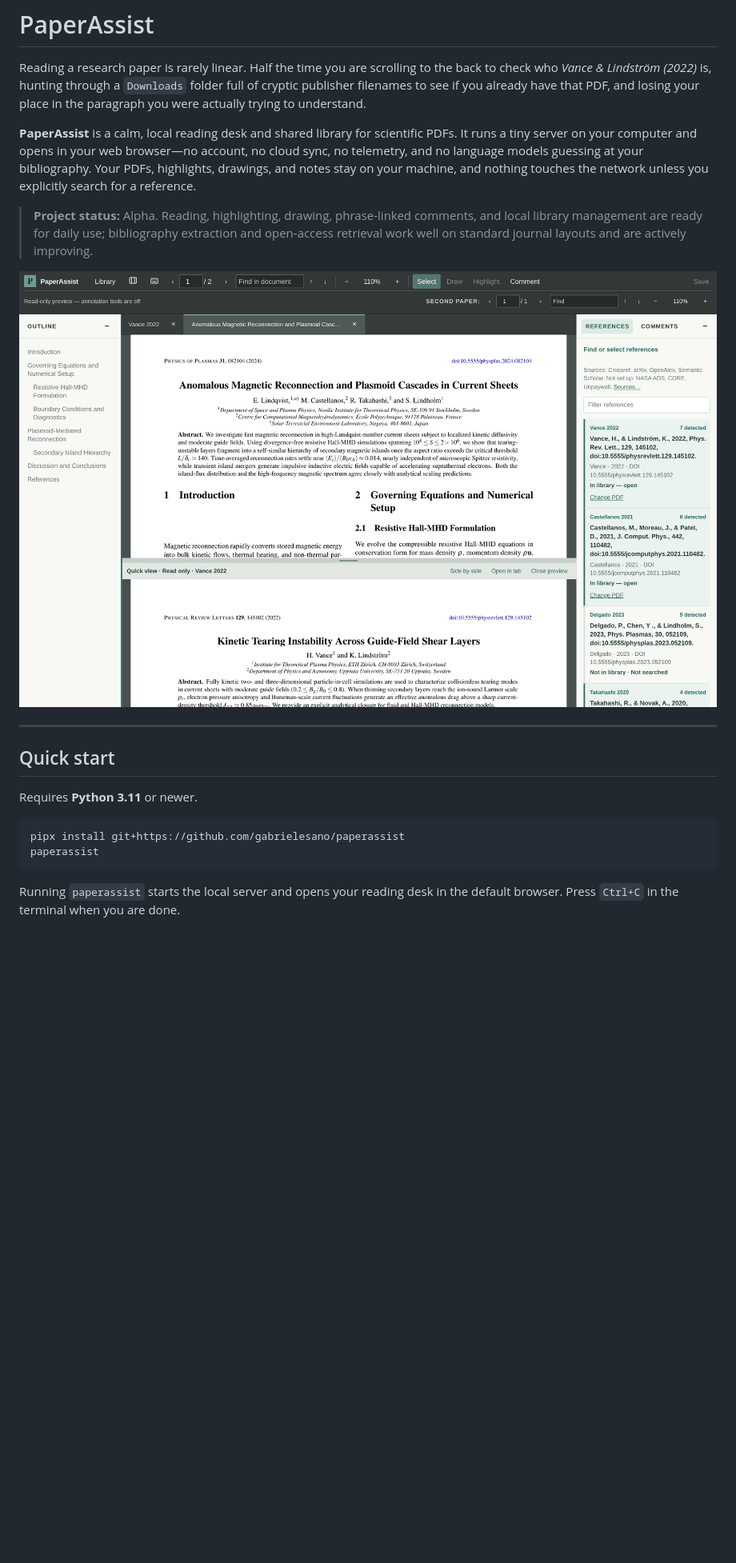
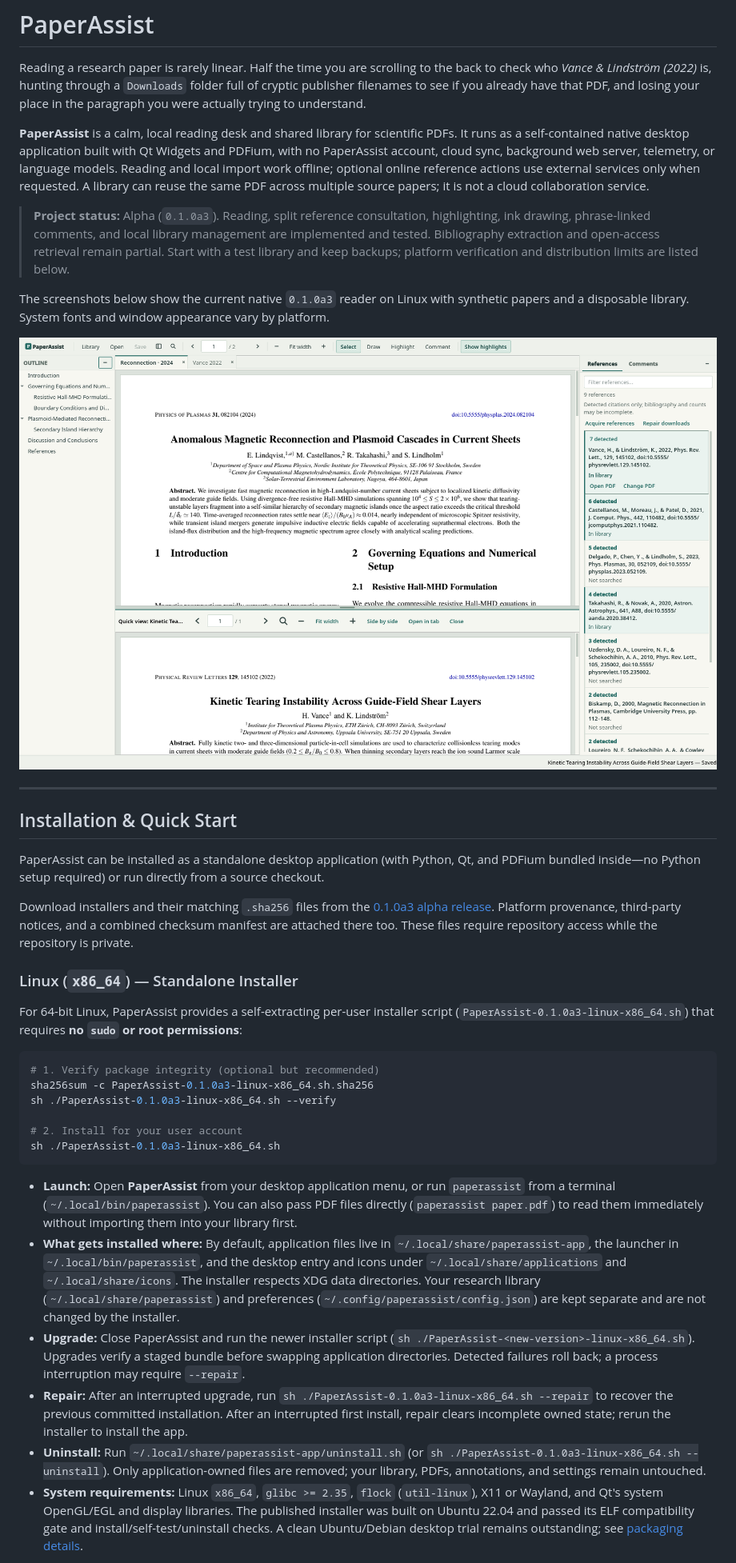
Before and after one commit to gabrielesano/paperassist, a Markdown page: README.md, the part around one of its changes. Shown at 80% size. GitHub-like rendering; pictures changed too: docs/screenshots/workspace-split-view.png; blank space fills up the shorter version.

````diff
--- a/README.md
+++ b/README.md
@@ -2,22 +2,39 @@
 
 Reading a research paper is rarely linear. Half the time you are scrolling to the back to check who *Vance & Lindström (2022)* is, hunting through a `Downloads` folder full of cryptic publisher filenames to see if you already have that PDF, and losing your place in the paragraph you were actually trying to understand.
 
-**PaperAssist** is a calm, local reading desk and shared library for scientific PDFs. It runs a tiny server on your computer and opens in your web browser—no account, no cloud sync, no telemetry, and no language models guessing at your bibliography. Your PDFs, highlights, drawings, and notes stay on your machine, and nothing touches the network unless you explicitly search for a reference.
+**PaperAssist** is a calm, local reading desk and shared library for scientific PDFs. It runs as a self-contained native desktop application built with Qt Widgets and PDFium, with no PaperAssist account, cloud sync, background web server, telemetry, or language models. Reading and local import work offline; optional online reference actions use external services only when requested. A library can reuse the same PDF across multiple source papers; it is not a cloud collaboration service.
 
-> **Project status:** Alpha. Reading, highlighting, drawing, phrase-linked comments, and local library management are ready for daily use; bibliography extraction and open-access retrieval work well on standard journal layouts and are actively improving.
+> **Project status:** Alpha (`0.1.0a3`). Reading, split reference consultation, highlighting, ink drawing, phrase-linked comments, and local library management are implemented and tested. Bibliography extraction and open-access retrieval remain partial. Start with a test library and keep backups; platform verification and distribution limits are listed below.
+
+The screenshots below show the current native `0.1.0a3` reader on Linux with synthetic papers and a disposable library. System fonts and window appearance vary by platform.
 
 ![PaperAssist workspace showing the document outline on the left, a main paper with a cited paper open in Quick view below it, and ranked references on the right](docs/screenshots/workspace-split-view.png)
 
 ---
 
-## Quick start
+## Installation & Quick Start
 
-Requires **Python 3.11** or newer.
+PaperAssist can be installed as a standalone desktop application (with Python, Qt, and PDFium bundled inside—no Python setup required) or run directly from a source checkout.
+
+Download installers and their matching `.sha256` files from the [0.1.0a3 alpha release](https://github.com/gabrielesano/paperassist/releases/tag/v0.1.0a3). Platform provenance, third-party notices, and a combined checksum manifest are attached there too. These files require repository access while the repository is private.
+
+### Linux (`x86_64`) — Standalone Installer
+
+For 64-bit Linux, PaperAssist provides a self-extracting per-user installer script (`PaperAssist-0.1.0a3-linux-x86_64.sh`) that requires **no `sudo` or root permissions**:
 
 ```bash
-pipx install git+https://github.com/gabrielesano/paperassist
-paperassist
+# 1. Verify package integrity (optional but recommended)
+sha256sum -c PaperAssist-0.1.0a3-linux-x86_64.sh.sha256
+sh ./PaperAssist-0.1.0a3-linux-x86_64.sh --verify
+
+# 2. Install for your user account
+sh ./PaperAssist-0.1.0a3-linux-x86_64.sh
 ```
 
-Running `paperassist` starts the local server and opens your reading desk in the default browser. Press `Ctrl+C` in the terminal when you are done.
+- **Launch:** Open **PaperAssist** from your desktop application menu, or run `paperassist` from a terminal (`~/.local/bin/paperassist`). You can also pass PDF files directly (`paperassist paper.pdf`) to read them immediately without importing them into your library first.
+- **What gets installed where:** By default, application files live in `~/.local/share/paperassist-app`, the launcher in `~/.local/bin/paperassist`, and the desktop entry and icons under `~/.local/share/applications` and `~/.local/share/icons`. The installer respects XDG data directories. Your research library (`~/.local/share/paperassist`) and preferences (`~/.config/paperassist/config.json`) are kept separate and are not changed by the installer.
+- **Upgrade:** Close PaperAssist and run the newer installer script (`sh ./PaperAssist-<new-version>-linux-x86_64.sh`). Upgrades verify a staged bundle before swapping application directories. Detected failures roll back; a process interruption may require `--repair`.
+- **Repair:** After an interrupted upgrade, run `sh ./PaperAssist-0.1.0a3-linux-x86_64.sh --repair` to recover the previous committed installation. After an interrupted first install, repair clears incomplete owned state; rerun the installer to install the app.
+- **Uninstall:** Run `~/.local/share/paperassist-app/uninstall.sh` (or `sh ./PaperAssist-0.1.0a3-linux-x86_64.sh --uninstall`). Only application-owned files are removed; your library, PDFs, annotations, and settings remain untouched.
+- **System requirements:** Linux `x86_64`, `glibc >= 2.35`, `flock` (`util-linux`), X11 or Wayland, and Qt's system OpenGL/EGL and display libraries. The published installer was built on Ubuntu 22.04 and passed its ELF compatibility gate and install/self-test/uninstall checks. A clean Ubuntu/Debian desktop trial remains outstanding; see [packaging details](packaging/README.md).
 
````
Also changed, not shown: other parts of README.md (+97 -111 lines), docs/screenshots/README.md (added, +24 -0 lines), docs/screenshots/annotations-and-comments.png, docs/screenshots/library-catalog.png, docs/screenshots/reference-pdfs.png, docs/screenshots/workspace-side-by-side.png.
